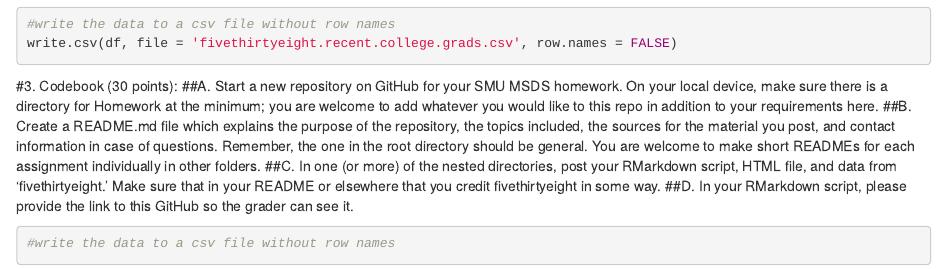
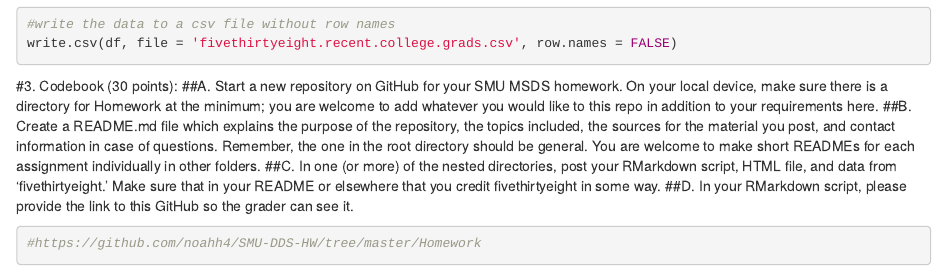
Before and after one commit to noahh4/SMU-DDS-HW, an R Markdown document (Homework/Horowitz_Noah_HW_4.Rmd): the page in a window 1100 px wide, from 1750 px down. Rendered offline with R 4.5, knitr and Pandoc, with nearby package versions; some code elsewhere in the file could not run offline.

Commit message:
homework 4 updated

````diff
--- a/Homework/Horowitz_Noah_HW_4.Rmd
+++ b/Homework/Horowitz_Noah_HW_4.Rmd
@@ -83,5 +83,5 @@ write.csv(df, file = 'fivethirtyeight.recent.college.grads.csv', row.names = FAL
 ##C. In one (or more) of the nested directories, post your RMarkdown script, HTML file, and data from ‘fivethirtyeight.’ Make sure that in your README or elsewhere that you credit fivethirtyeight in some way.
 ##D. In your RMarkdown script, please provide the link to this GitHub so the grader can see it.
 ```{r 3}
-#write the data to a csv file without row names
+#https://github.com/noahh4/SMU-DDS-HW/tree/master/Homework
 ```
````
Also changed, not shown: Homework/Horowitz_Noah_HW_4.html, Homework/Horowitz_Noah_HW_4.md.
